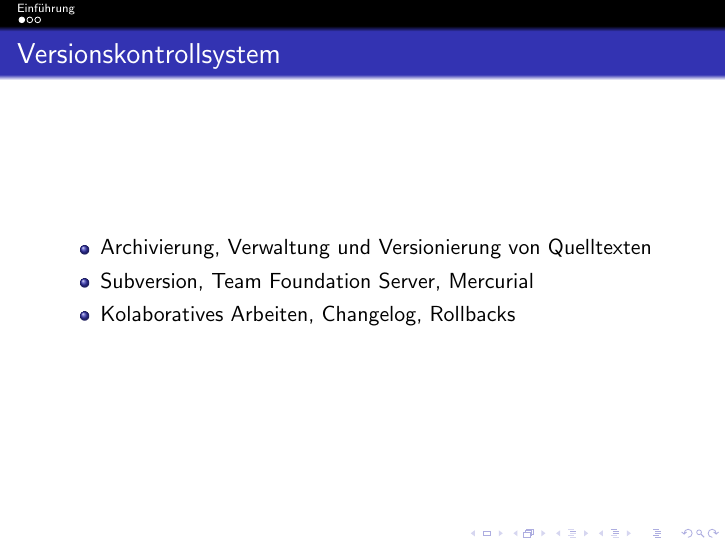
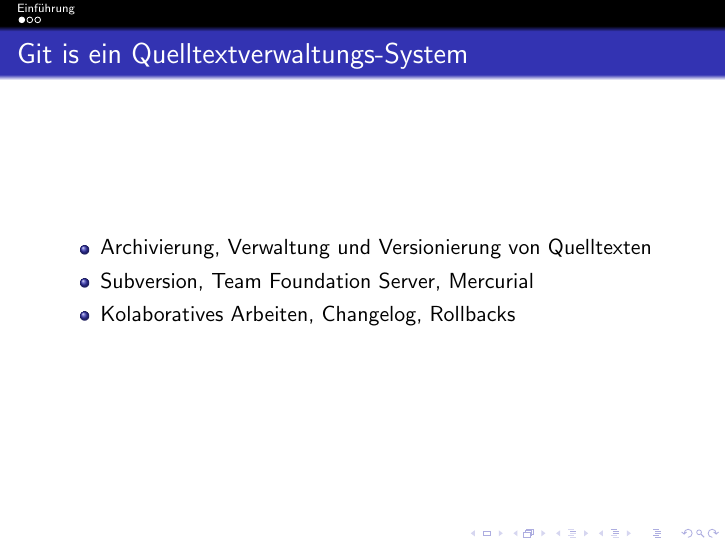
Before and after one commit to DanielBaulig/git-praesentation, LaTeX slides (slides.tex, which reads presentation.tex): page 4 of 11. Compiled offline with pdfLaTeX.

Commit message:
Change structure slightly

```diff
--- a/presentation.tex
+++ b/presentation.tex
@@ -5,8 +5,9 @@
 }
 
 \section{Einführung}
+\subsection{}
 
-\begin{frame}{Versionskontrollsystem}
+\begin{frame}{Git is ein Quelltextverwaltungs-System}
     \begin{itemize}[<+->]
         \item Archivierung, Verwaltung und Versionierung von Quelltexten
         \item Subversion, Team Foundation Server, Mercurial
```
